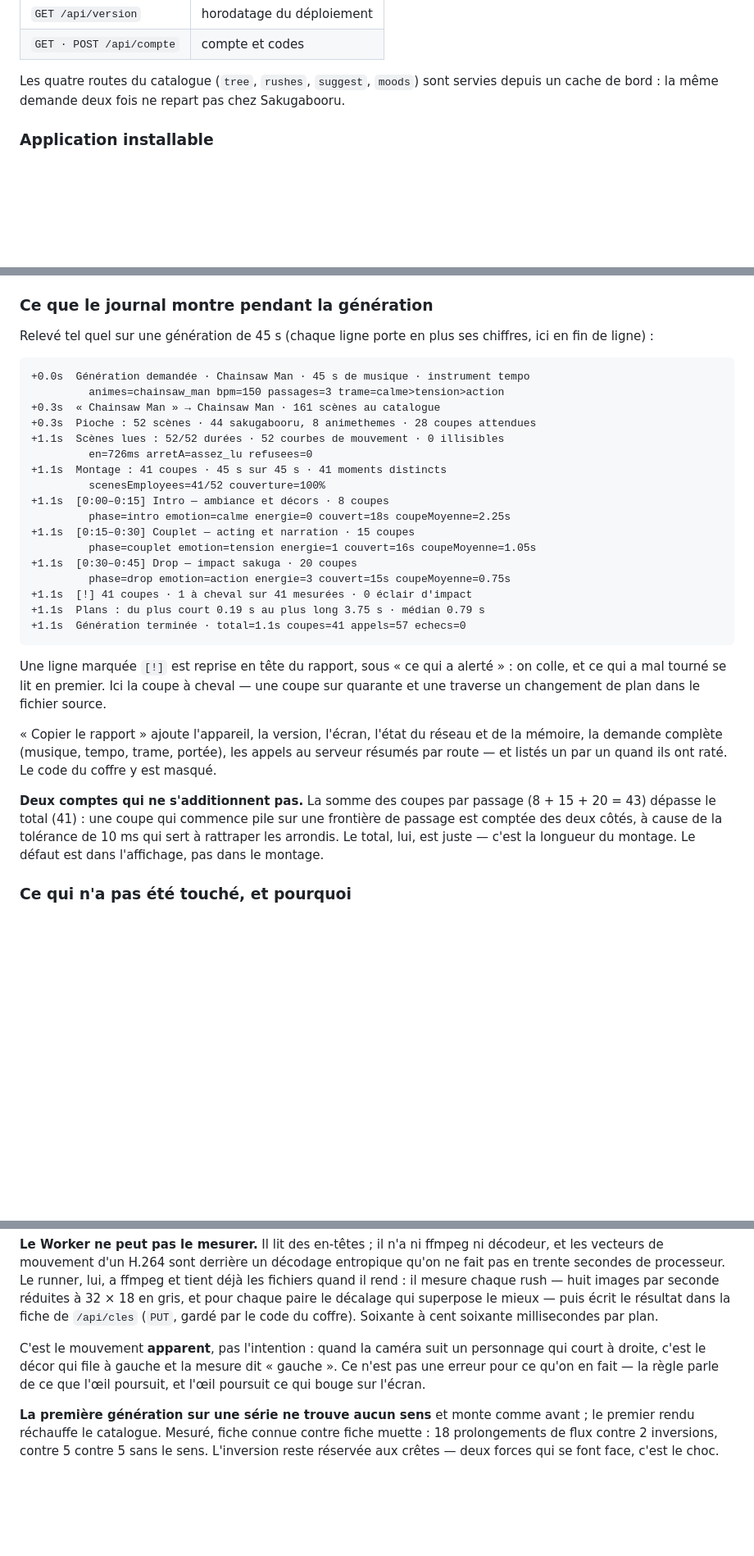
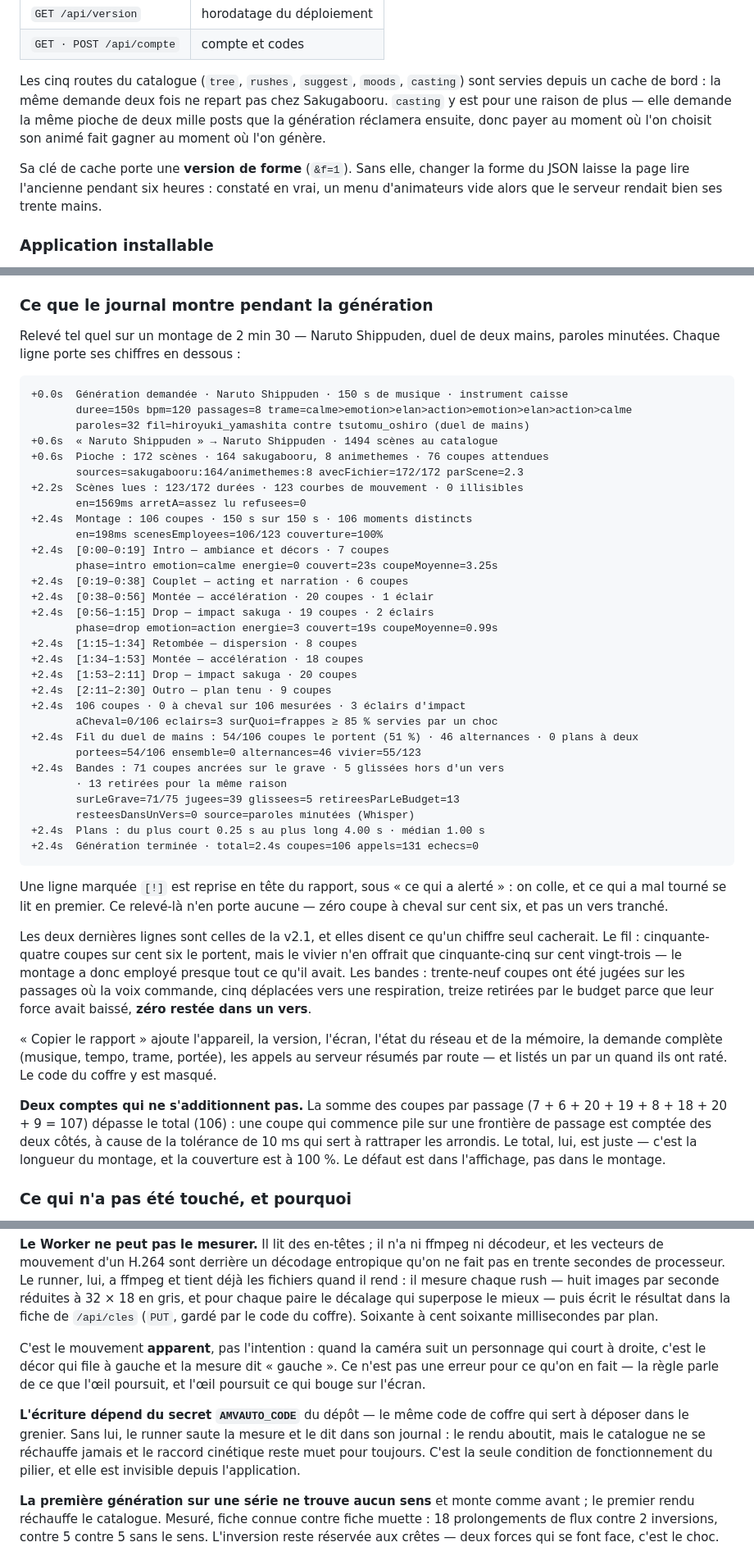
Before and after one commit to AbilanBalakumaran/amvauto, a Markdown page: README.md, 3 parts joined by grey strips. Shown at 82% size. Drawn GitHub-style; blank space fills up the shorter version.

Commit message:
Le README repasse derrière les quatre chantiers
Audit du fichier contre le code, comme après chaque sprint. Sept écarts.

Les deux modules neufs manquaient à l'arborescence : « sens.py », qui lit la
direction dominante d'un plan, et « teinte.py », qui mesure luminance,
contraste et saturation. Deux descriptions avaient vieilli avec leur
fichier — « cles.js » écrit aussi le sens maintenant, « sakuga.js » rend
aussi les animateurs d'un cut.

Le paramètre « main= » de « /api/rushes » n'était documenté nulle part,
alors que c'est lui qui fait exister le duel : sans lui, le fil ne pesait
que sur la notation et tombait à zéro alternance.

Le cache de bord garde cinq routes et non quatre — « casting » s'y est
ajoutée —, et sa version de forme dans la clé méritait d'être dite : c'est
elle qui évite qu'un changement de JSON laisse la page lire l'ancienne
pendant six heures.

Le relevé de journal montré datait d'avant la v2.1 : il ne portait ni la
ligne du fil ni celle des bandes. Remplacé par une capture réelle d'un
montage de deux minutes trente sur Naruto Shippuden, duel de deux mains et
paroles minutées, avec ses chiffres. Le paragraphe sur les deux comptes qui
ne s'additionnent pas citait encore les chiffres de l'ancien relevé ; il
cite ceux du nouveau, et le défaut est le même.

Deux choses n'étaient écrites nulle part et l'une est opérationnelle : le
sens ne se réécrit QUE si le secret AMVAUTO_CODE existe dans le dépôt, sans
quoi le raccord cinétique reste muet pour toujours sans que rien ne le dise
depuis l'application. Et les bornes de l'étalonnage, sans lesquelles
« bornée » ne veut rien dire.

Enfin la table des bancs se lit par groupes — les quatre piliers de la
v2.1, le socle de la v2.0, ce qui ne doit jamais régresser — plutôt que
dans l'ordre où les bancs ont été écrits.

Documentation seule : aucune ligne de code touchée.

Co-Authored-By: Claude Opus 5 <noreply@anthropic.com>
Claude-Session: https://claude.ai/code/session_01Uqc6MwCnm7FdxocHSuA2et

````diff
--- a/README.md
+++ b/README.md
@@ -156,8 +157,15 @@ Routes :
 | `GET /api/version` | horodatage du déploiement |
 | `GET · POST /api/compte` | compte et codes |
 
-Les quatre routes du catalogue (`tree`, `rushes`, `suggest`, `moods`) sont servies
-depuis un cache de bord : la même demande deux fois ne repart pas chez Sakugabooru.
+Les cinq routes du catalogue (`tree`, `rushes`, `suggest`, `moods`, `casting`) sont
+servies depuis un cache de bord : la même demande deux fois ne repart pas chez
+Sakugabooru. `casting` y est pour une raison de plus — elle demande la même pioche
+de deux mille posts que la génération réclamera ensuite, donc payer au moment où
+l'on choisit son animé fait gagner au moment où l'on génère.
+
+Sa clé de cache porte une **version de forme** (`&f=1`). Sans elle, changer la
+forme du JSON laisse la page lire l'ancienne pendant six heures : constaté en vrai,
+un menu d'animateurs vide alors que le serveur rendait bien ses trente mains.
 
 ### Application installable
 
@@ -496,32 +506,53 @@ trouve dessous. L'EDL porte la même chose à sa syntaxe — `* TEMPO: 142 BPM`,
 
 ### Ce que le journal montre pendant la génération
 
-Relevé tel quel sur une génération de 45 s (chaque ligne porte en plus ses
-chiffres, ici en fin de ligne) :
+Relevé tel quel sur un montage de 2 min 30 — Naruto Shippuden, duel de deux mains,
+paroles minutées. Chaque ligne porte ses chiffres en dessous :
 
 ```
-+0.0s  Génération demandée · Chainsaw Man · 45 s de musique · instrument tempo
-         animes=chainsaw_man bpm=150 passages=3 trame=calme>tension>action
-+0.3s  « Chainsaw Man » → Chainsaw Man · 161 scènes au catalogue
-+0.3s  Pioche : 52 scènes · 44 sakugabooru, 8 animethemes · 28 coupes attendues
-+1.1s  Scènes lues : 52/52 durées · 52 courbes de mouvement · 0 illisibles
-         en=726ms arretA=assez_lu refusees=0
-+1.1s  Montage : 41 coupes · 45 s sur 45 s · 41 moments distincts
-         scenesEmployees=41/52 couverture=100%
-+1.1s  [0:00–0:15] Intro — ambiance et décors · 8 coupes
-         phase=intro emotion=calme energie=0 couvert=18s coupeMoyenne=2.25s
-+1.1s  [0:15–0:30] Couplet — acting et narration · 15 coupes
-         phase=couplet emotion=tension energie=1 couvert=16s coupeMoyenne=1.05s
-+1.1s  [0:30–0:45] Drop — impact sakuga · 20 coupes
-         phase=drop emotion=action energie=3 couvert=15s coupeMoyenne=0.75s
-+1.1s  [!] 41 coupes · 1 à cheval sur 41 mesurées · 0 éclair d'impact
-+1.1s  Plans : du plus court 0.19 s au plus long 3.75 s · médian 0.79 s
-+1.1s  Génération terminée · total=1.1s coupes=41 appels=57 echecs=0
++0.0s  Génération demandée · Naruto Shippuden · 150 s de musique · instrument caisse
+       duree=150s bpm=120 passages=8 trame=calme>emotion>elan>action>emotion>elan>action>calme
+       paroles=32 fil=hiroyuki_yamashita contre tsutomu_oshiro (duel de mains)
++0.6s  « Naruto Shippuden » → Naruto Shippuden · 1494 scènes au catalogue
++0.6s  Pioche : 172 scènes · 164 sakugabooru, 8 animethemes · 76 coupes attendues
+       sources=sakugabooru:164/animethemes:8 avecFichier=172/172 parScene=2.3
++2.2s  Scènes lues : 123/172 durées · 123 courbes de mouvement · 0 illisibles
+       en=1569ms arretA=assez lu refusees=0
++2.4s  Montage : 106 coupes · 150 s sur 150 s · 106 moments distincts
+       en=198ms scenesEmployees=106/123 couverture=100%
++2.4s  [0:00–0:19] Intro — ambiance et décors · 7 coupes
+       phase=intro emotion=calme energie=0 couvert=23s coupeMoyenne=3.25s
++2.4s  [0:19–0:38] Couplet — acting et narration · 6 coupes
++2.4s  [0:38–0:56] Montée — accélération · 20 coupes · 1 éclair
++2.4s  [0:56–1:15] Drop — impact sakuga · 19 coupes · 2 éclairs
+       phase=drop emotion=action energie=3 couvert=19s coupeMoyenne=0.99s
++2.4s  [1:15–1:34] Retombée — dispersion · 8 coupes
++2.4s  [1:34–1:53] Montée — accélération · 18 coupes
++2.4s  [1:53–2:11] Drop — impact sakuga · 20 coupes
++2.4s  [2:11–2:30] Outro — plan tenu · 9 coupes
++2.4s  106 coupes · 0 à cheval sur 106 mesurées · 3 éclairs d'impact
+       aCheval=0/106 eclairs=3 surQuoi=frappes ≥ 85 % servies par un choc
++2.4s  Fil du duel de mains : 54/106 coupes le portent (51 %) · 46 alternances · 0 plans à deux
+       portees=54/106 ensemble=0 alternances=46 vivier=55/123
++2.4s  Bandes : 71 coupes ancrées sur le grave · 5 glissées hors d'un vers
+       · 13 retirées pour la même raison
+       surLeGrave=71/75 jugees=39 glissees=5 retireesParLeBudget=13
+       resteesDansUnVers=0 source=paroles minutées (Whisper)
++2.4s  Plans : du plus court 0.25 s au plus long 4.00 s · médian 1.00 s
++2.4s  Génération terminée · total=2.4s coupes=106 appels=131 echecs=0
 ```
 
 Une ligne marquée `[!]` est reprise en tête du rapport, sous « ce qui a alerté » :
-on colle, et ce qui a mal tourné se lit en premier. Ici la coupe à cheval — une
-coupe sur quarante et une traverse un changement de plan dans le fichier source.
+on colle, et ce qui a mal tourné se lit en premier. Ce relevé-là n'en porte
+aucune — zéro coupe à cheval sur cent six, et pas un vers tranché.
+
+Les deux dernières lignes sont celles de la v2.1, et elles disent ce qu'un chiffre
+seul cacherait. Le fil : cinquante-quatre coupes sur cent six le portent, mais le
+vivier n'en offrait que cinquante-cinq sur cent vingt-trois — le montage a donc
+employé presque tout ce qu'il avait. Les bandes : trente-neuf coupes ont été jugées
+sur les passages où la voix commande, cinq déplacées vers une respiration, treize
+retirées par le budget parce que leur force avait baissé, **zéro restée dans un
+vers**.
 
 « Copier le rapport » ajoute l'appareil, la version, l'écran, l'état du réseau et
 de la mémoire, la demande complète (musique, tempo, trame, portée), les appels au
@@ -529,10 +560,11 @@ serveur résumés par route — et listés un par un quand ils ont raté. Le cod
 coffre y est masqué.
 
 **Deux comptes qui ne s'additionnent pas.** La somme des coupes par passage
-(8 + 15 + 20 = 43) dépasse le total (41) : une coupe qui commence pile sur une
-frontière de passage est comptée des deux côtés, à cause de la tolérance de 10 ms
-qui sert à rattraper les arrondis. Le total, lui, est juste — c'est la longueur du
-montage. Le défaut est dans l'affichage, pas dans le montage.
+(7 + 6 + 20 + 19 + 8 + 18 + 20 + 9 = 107) dépasse le total (106) : une coupe qui
+commence pile sur une frontière de passage est comptée des deux côtés, à cause de la
+tolérance de 10 ms qui sert à rattraper les arrondis. Le total, lui, est juste —
+c'est la longueur du montage, et la couverture est à 100 %. Le défaut est dans
+l'affichage, pas dans le montage.
 
 ### Ce qui n'a pas été touché, et pourquoi
 
@@ -645,6 +677,12 @@ personnage qui court à droite, c'est le décor qui file à gauche et la mesure
 « gauche ». Ce n'est pas une erreur pour ce qu'on en fait — la règle parle de ce
 que l'œil poursuit, et l'œil poursuit ce qui bouge sur l'écran.
 
+**L'écriture dépend du secret `AMVAUTO_CODE`** du dépôt — le même code de coffre
+qui sert à déposer dans le grenier. Sans lui, le runner saute la mesure et le dit
+dans son journal : le rendu aboutit, mais le catalogue ne se réchauffe jamais et le
+raccord cinétique reste muet pour toujours. C'est la seule condition de
+fonctionnement du pilier, et elle est invisible depuis l'application.
+
 **La première génération sur une série ne trouve aucun sens** et monte comme
 avant ; le premier rendu réchauffe le catalogue. Mesuré, fiche connue contre fiche
 muette : 18 prolongements de flux contre 2 inversions, contre 5 contre 5 sans le
````
Also changed, not shown: other parts of README.md (+33 -14 lines).
